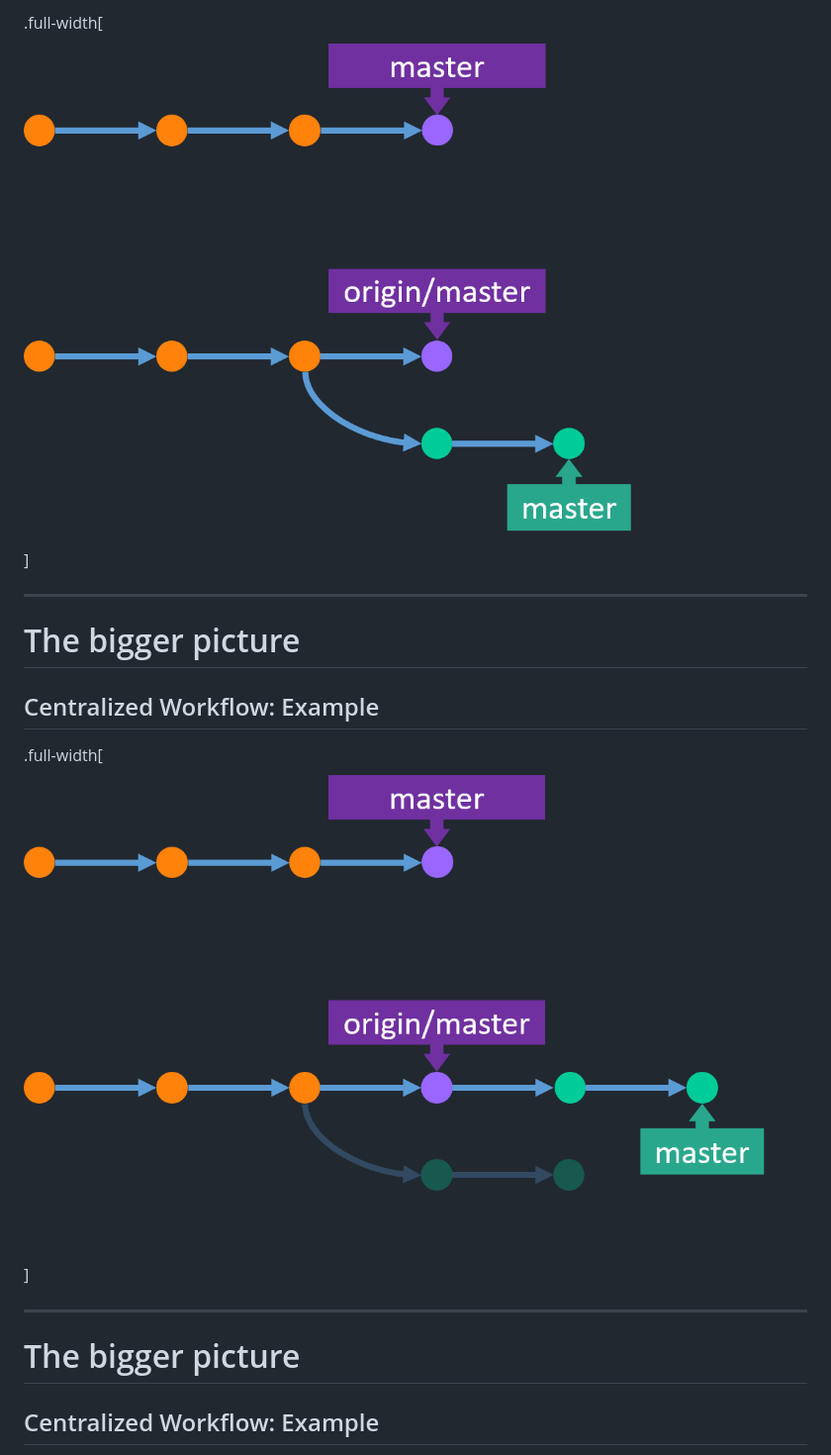
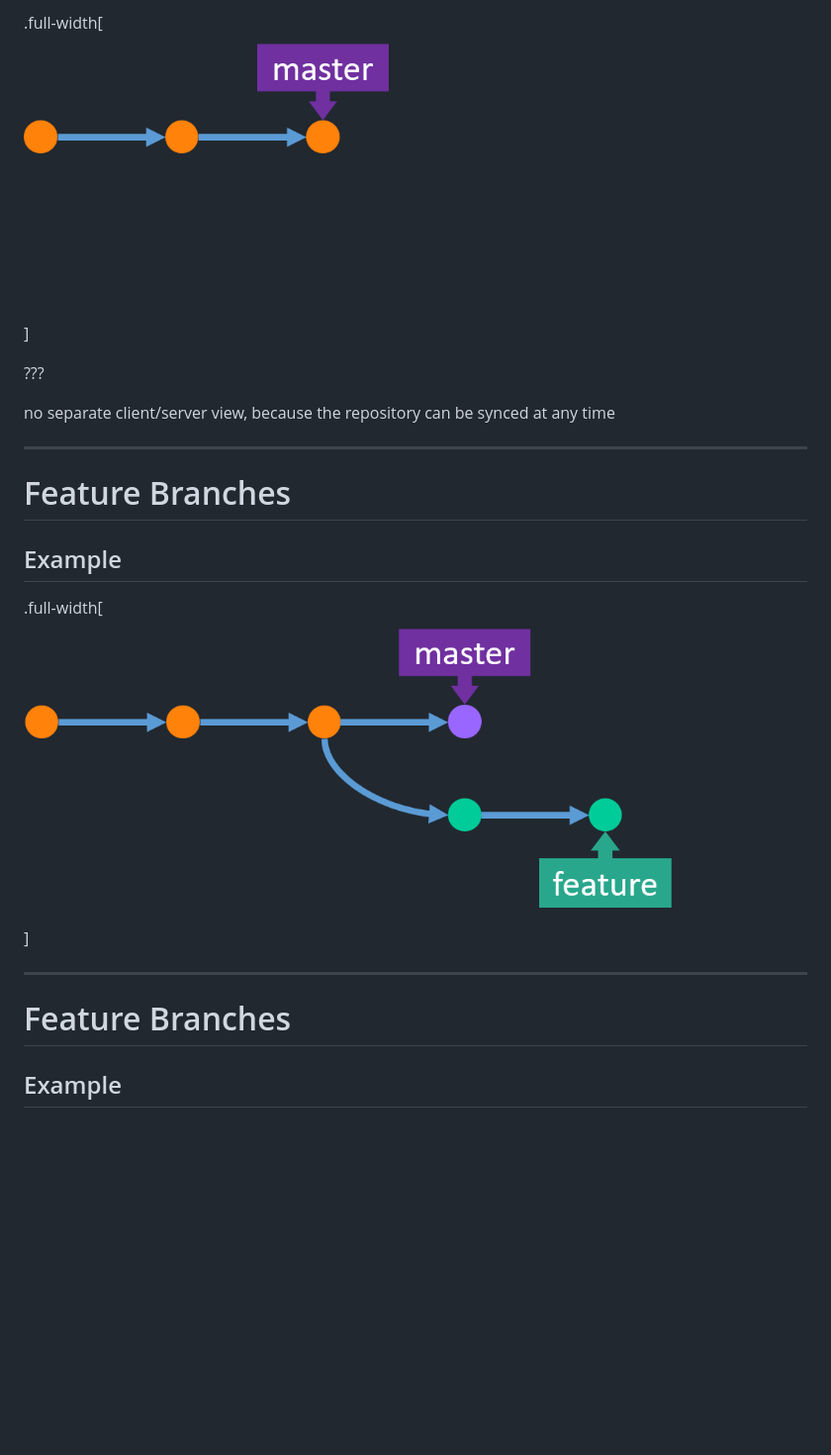
Before and after one commit to ymekesser/leveraging-git-presentation, a Markdown page: presentation.md, the part around the change printed below. Shown: that part at 99% size. Drawn GitHub-style; pictures changed too: img/feature_branches_1.png (added), img/feature_branches_2.png (added); blank space fills up the shorter version.

```diff
--- a/presentation.md
+++ b/presentation.md
@@ -944,15 +1004,19 @@ Advantages over SVN/TFS:
 
-.full-width[![image](img/centralized_workflow_2.png)]
+.full-width[![image](img/feature_branches_1.png)]
+
+???
+
+no separate client/server view, because the repository can be synced at any time
 
 ---
 
-# The bigger picture
-## Centralized Workflow: Example
+# Feature Branches
+## Example
 
-.full-width[![image](img/centralized_workflow_3.png)]
+.full-width[![image](img/feature_branches_2.png)]
 
 ---
 
-# The bigger picture
-## Centralized Workflow: Example
+# Feature Branches
+## Example
 
```
Also changed, not shown: other parts of presentation.md (+104 -11 lines), img/feature_branches_3.png (added), img/feature_branches_4.png (added).
